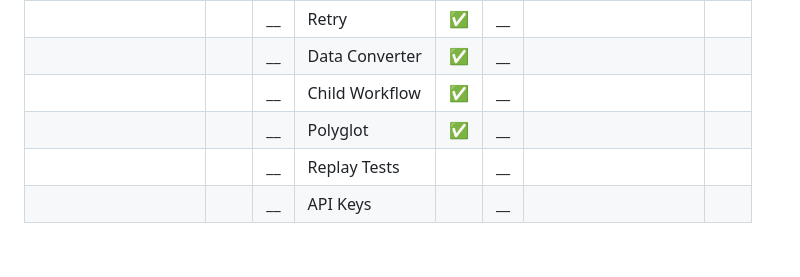
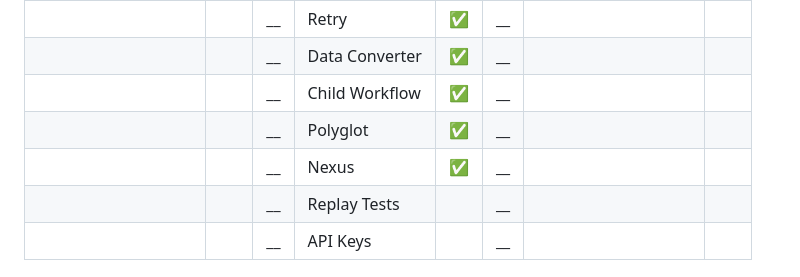
Before and after one commit to dahlke/temporal-saas-customer-lifecycle, a Markdown page: README.md, the part around the change. Rendered like a GitHub page; blank space fills up the shorter version.

Commit message:
Added Nexus support.

```diff
--- a/README.md
+++ b/README.md
@@ -14,6 +14,7 @@ This demo shows how to implement a naive customer lifecycle workflow using Tempo
 |                    |    | __ | Data Converter | ✅ | __ |                     |    |
 |                    |    | __ | Child Workflow | ✅ | __ |                     |    |
 |                    |    | __ | Polyglot       | ✅ | __ |                     |    |
+|                    |    | __ | Nexus          | ✅ | __ |                     |    |
 |                    |    | __ | Replay Tests   |    | __ |                     |    |
 |                    |    | __ | API Keys       |    | __ |                     |    |
 
```
